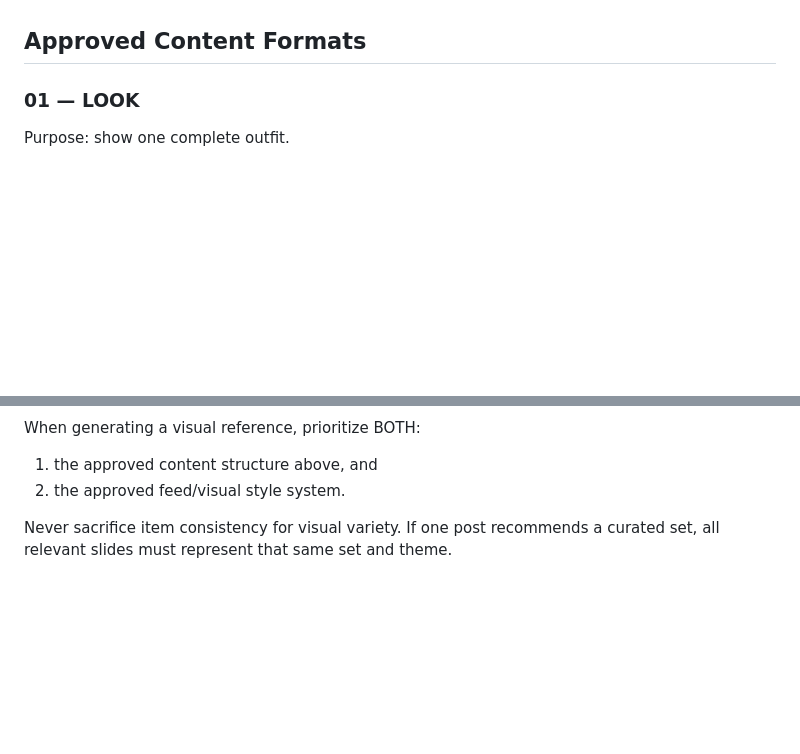
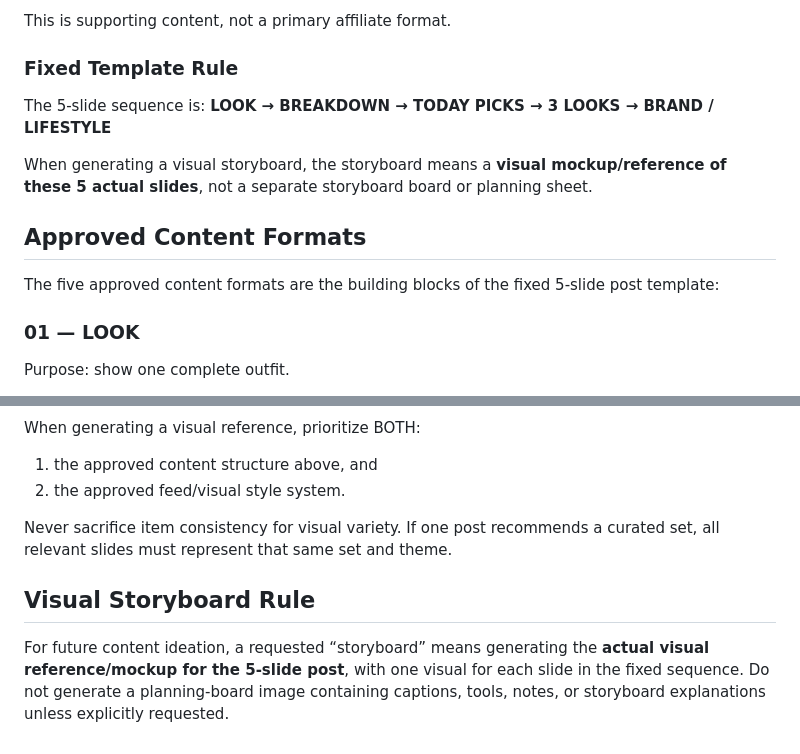
Before and after one commit to nyoman-project/goodfindwear, a Markdown page: GOODFIND_CORE.md, 2 parts joined by grey strips. GitHub-like rendering; blank space fills up the shorter version.

Commit message:
Define fixed 5-slide post template

```diff
--- a/GOODFIND_CORE.md
+++ b/GOODFIND_CORE.md
@@ -23,4 +87,14 @@ Everything recommended within one post must belong together and make sense as on
+This is supporting content, not a primary affiliate format.
+
+### Fixed Template Rule
+The 5-slide sequence is:
+**LOOK → BREAKDOWN → TODAY PICKS → 3 LOOKS → BRAND / LIFESTYLE**
+
+When generating a visual storyboard, the storyboard means a **visual mockup/reference of these 5 actual slides**, not a separate storyboard board or planning sheet.
+
 ## Approved Content Formats
+
+The five approved content formats are the building blocks of the fixed 5-slide post template:
 
 ### 01 — LOOK
 Purpose: show one complete outfit.
@@ -141,3 +215,6 @@ When generating a visual reference, prioritize BOTH:
 2. the approved feed/visual style system.
 
 Never sacrifice item consistency for visual variety. If one post recommends a curated set, all relevant slides must represent that same set and theme.
+
+## Visual Storyboard Rule
+For future content ideation, a requested “storyboard” means generating the **actual visual reference/mockup for the 5-slide post**, with one visual for each slide in the fixed sequence. Do not generate a planning-board image containing captions, tools, notes, or storyboard explanations unless explicitly requested.
```
Also changed, not shown: other parts of GOODFIND_CORE.md (+64 -0 lines).
